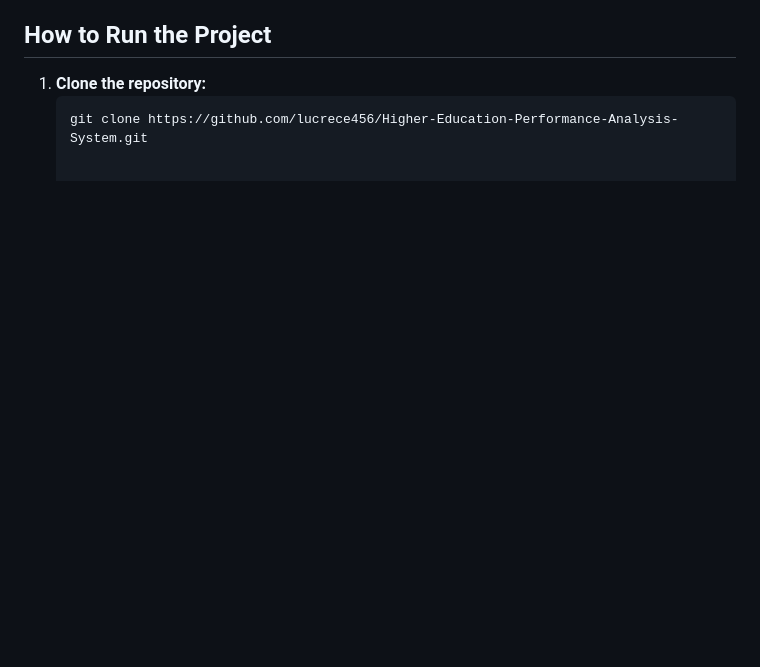
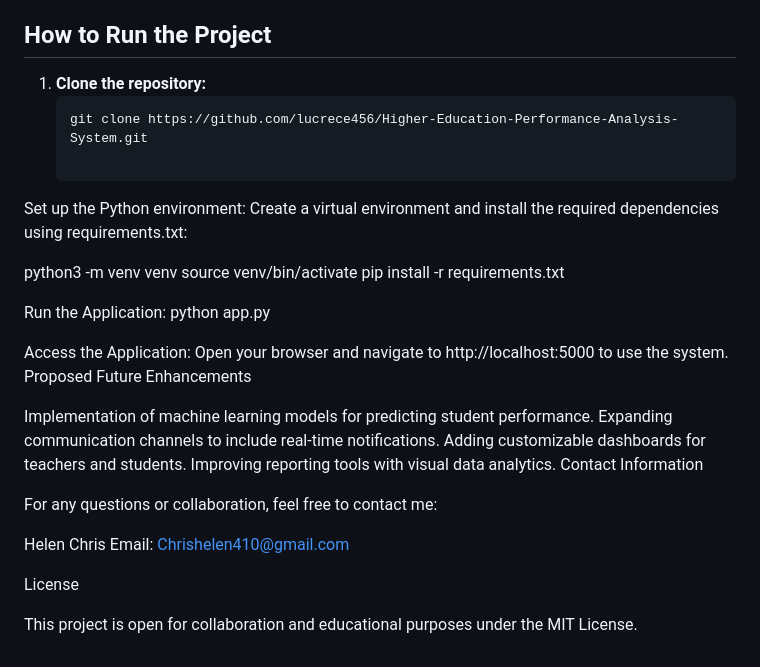
Before and after one commit to lucrece456/High-education-performance-analysis-system, a Markdown page: README.md, the part around the change. Rendered like a GitHub page; blank space fills up the shorter version.

````diff
--- a/README.md
+++ b/README.md
@@ -51,3 +51,32 @@ The **Higher Education Performance Analysis System** offers the following featur
 1. **Clone the repository:**
    ```bash
    git clone https://github.com/lucrece456/Higher-Education-Performance-Analysis-System.git
+
+Set up the Python environment:
+Create a virtual environment and install the required dependencies using requirements.txt:
+
+python3 -m venv venv
+source venv/bin/activate
+pip install -r requirements.txt
+
+Run the Application:
+python app.py
+
+Access the Application:
+Open your browser and navigate to http://localhost:5000 to use the system.
+Proposed Future Enhancements
+
+Implementation of machine learning models for predicting student performance.
+Expanding communication channels to include real-time notifications.
+Adding customizable dashboards for teachers and students.
+Improving reporting tools with visual data analytics.
+Contact Information
+
+For any questions or collaboration, feel free to contact me:
+
+Helen Chris
+Email: Chrishelen410@gmail.com
+
+License
+
+This project is open for collaboration and educational purposes under the MIT License.
````
